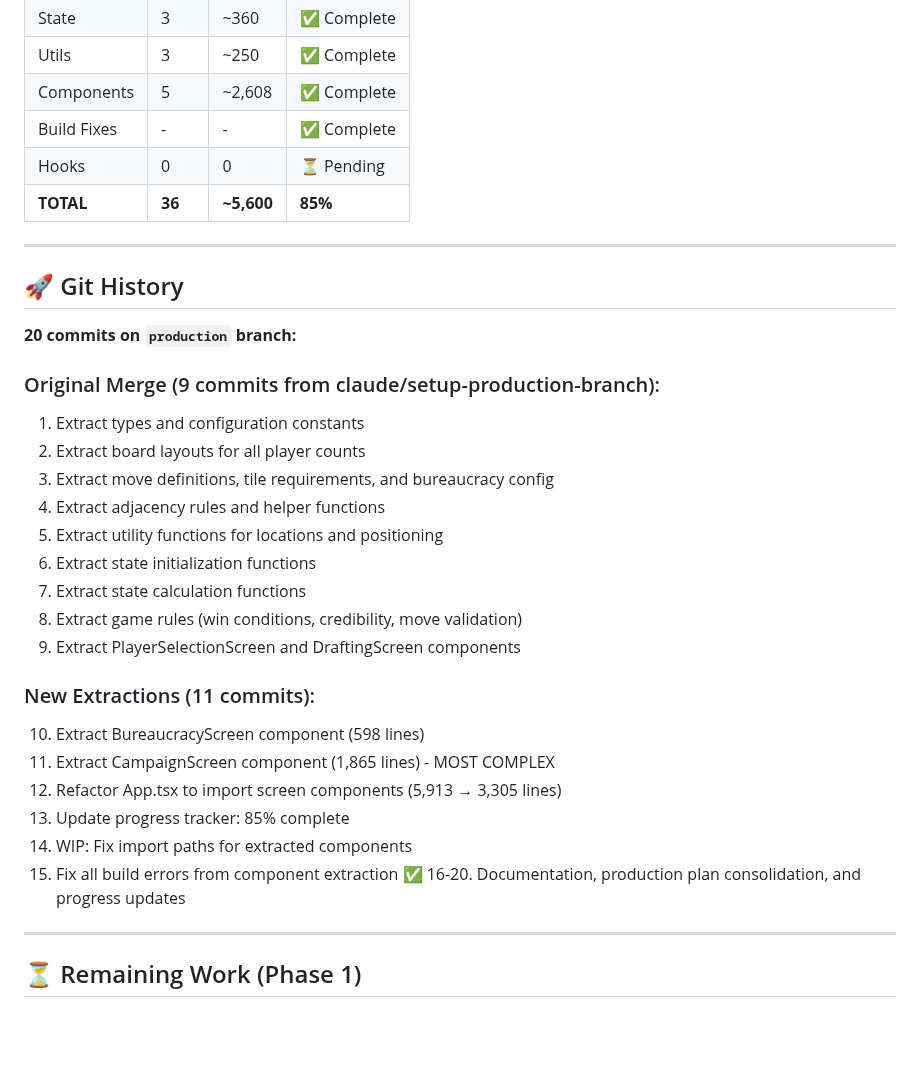
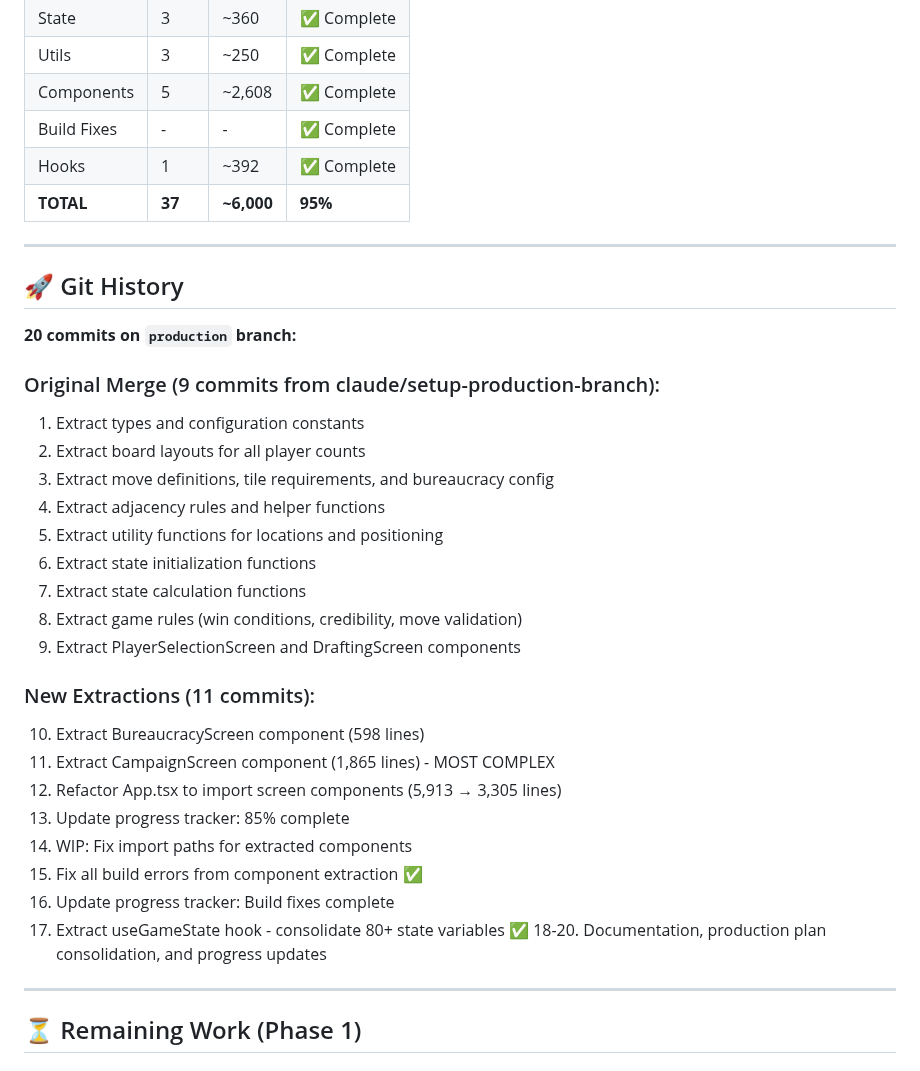
Before and after one commit to Snoopy-too/kred-online, a Markdown page: REFACTORING_PROGRESS.md, the part around one of its changes. Rendered like a GitHub page; blank space fills up the shorter version.

```diff
--- a/REFACTORING_PROGRESS.md
+++ b/REFACTORING_PROGRESS.md
@@ -126,8 +143,8 @@ src/
 | Utils       | 3      | ~250       | ✅ Complete |
 | Components  | 5      | ~2,608     | ✅ Complete |
 | Build Fixes | -      | -          | ✅ Complete |
-| Hooks       | 0      | 0          | ⏳ Pending  |
-| **TOTAL**   | **36** | **~5,600** | **85%**     |
+| Hooks       | 1      | ~392       | ✅ Complete |
+| **TOTAL**   | **37** | **~6,000** | **95%**     |
 
 ---
 
@@ -136,6 +153,7 @@ src/
 **20 commits on `production` branch:**
 
 ### Original Merge (9 commits from claude/setup-production-branch):
+
 1. Extract types and configuration constants
 2. Extract board layouts for all player counts
 3. Extract move definitions, tile requirements, and bureaucracy config
@@ -147,13 +165,16 @@ src/
 9. Extract PlayerSelectionScreen and DraftingScreen components
 
 ### New Extractions (11 commits):
+
 10. Extract BureaucracyScreen component (598 lines)
 11. Extract CampaignScreen component (1,865 lines) - MOST COMPLEX
 12. Refactor App.tsx to import screen components (5,913 → 3,305 lines)
 13. Update progress tracker: 85% complete
 14. WIP: Fix import paths for extracted components
 15. Fix all build errors from component extraction ✅
-16-20. Documentation, production plan consolidation, and progress updates
+16. Update progress tracker: Build fixes complete
+17. Extract useGameState hook - consolidate 80+ state variables ✅
+18-20. Documentation, production plan consolidation, and progress updates
 
 ---
 
```
Also changed, not shown: other parts of REFACTORING_PROGRESS.md (+27 -8 lines).
